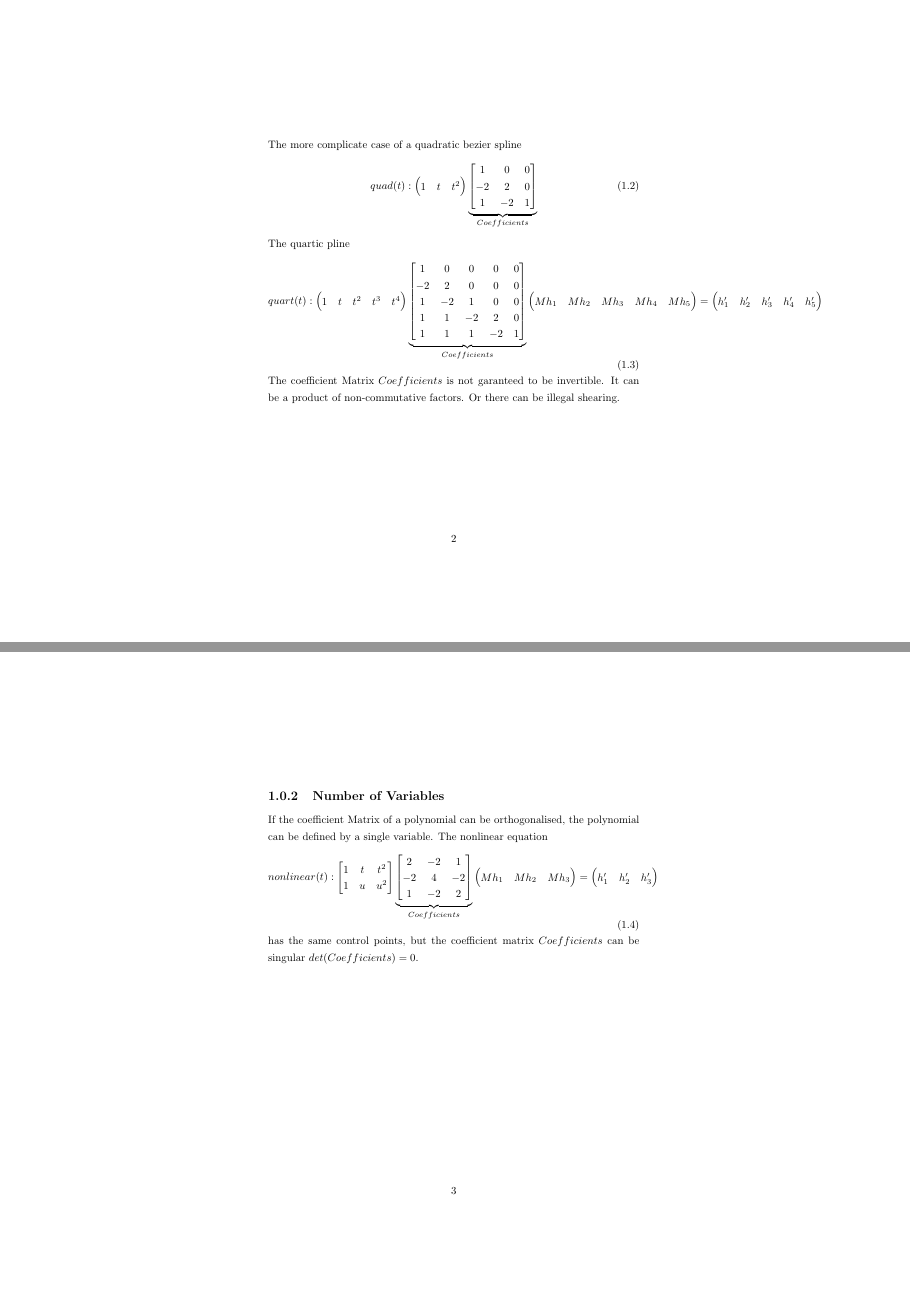
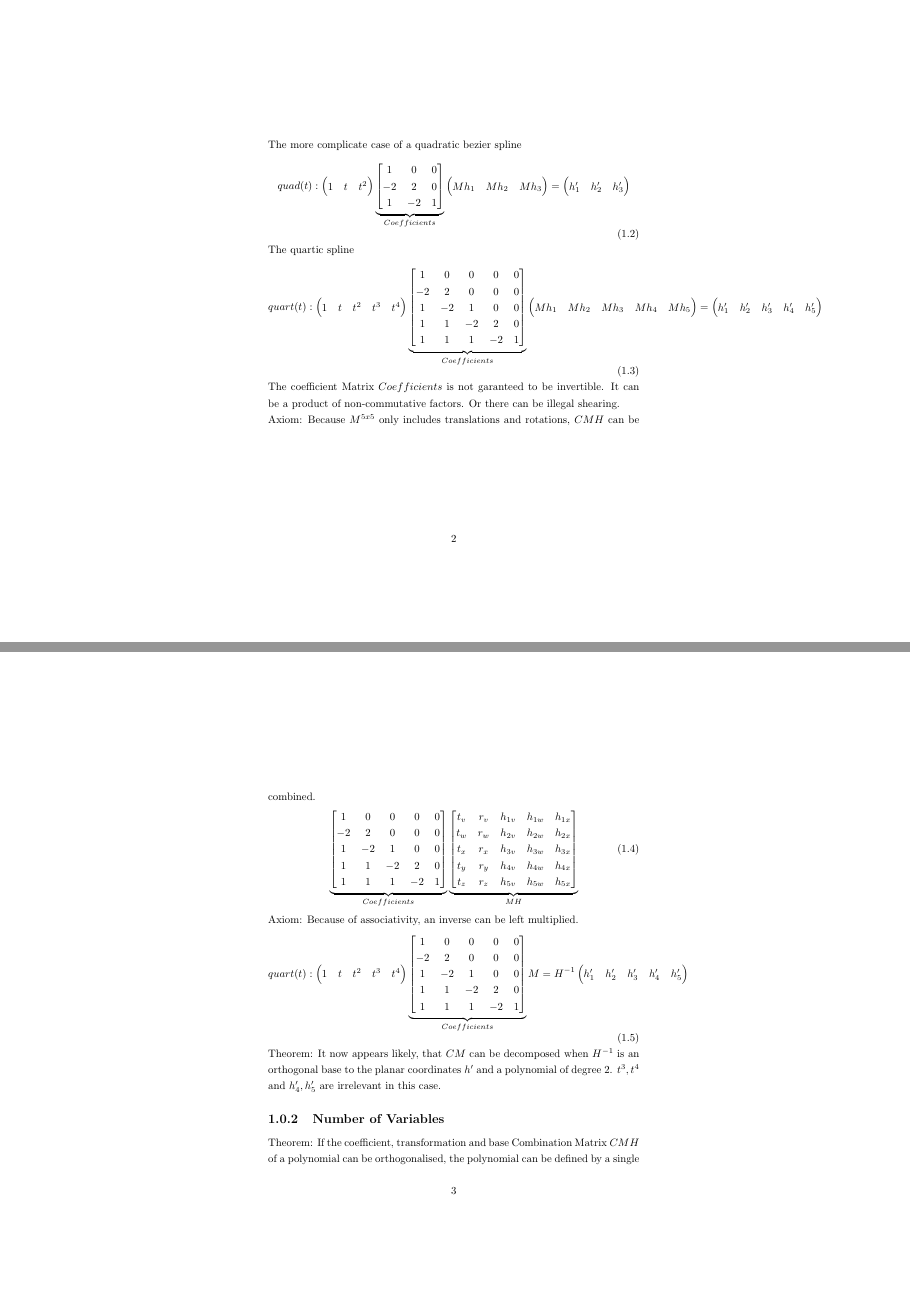
Before and after one commit to specpose/stopeight, a LaTeX thesis (doc/latex/Spline_Axioms.tex): pages 3 and 4 of 9 before the commit and pages 3 and 4 of 8 after it, joined at a grey line. Compiled offline with pdfLaTeX.

Commit message:
FIXED doc latex Stopeight variable naming

```diff
--- a/doc/latex/Spline_Axioms.tex
+++ b/doc/latex/Spline_Axioms.tex
@@ -46,8 +46,15 @@ quad(t):
 -2 & 2 & 0\\
 1 & -2 &1
 \end{bmatrix}}_{Coefficients}
+\begin{pmatrix}
+Mh_{1} & Mh_{2} & Mh_{3}
+\end{pmatrix}
+=
+\begin{pmatrix}
+h_{1}' & h_{2}' & h_{3}'
+\end{pmatrix}
 \end{equation}
-The quartic pline
+The quartic spline
 \begin{equation}
 quart(t):
 \begin{pmatrix}
@@ -68,10 +75,49 @@ Mh_{1} & Mh_{2} & Mh_{3} & Mh_{4} & Mh_{5}
 h_{1}' & h_{2}' & h_{3}' & h_{4}' & h_{5}'
 \end{pmatrix}
 \end{equation}
-The coefficient Matrix $Coefficients$ is not garanteed to be invertible. It can be a product of non-commutative factors. Or there can be illegal shearing.
+The coefficient Matrix $Coefficients$ is not garanteed to be invertible. It can be a product of non-commutative factors. Or there can be illegal shearing.\\
+Axiom: Because $M^{5x5}$ only includes translations and rotations, $CMH$ can be combined.
+\begin{equation}
+\underbrace{\begin{bmatrix}
+1 & 0 & 0 & 0 & 0\\
+-2 & 2 & 0 & 0 & 0\\
+1 & -2 &1 & 0 & 0\\
+1 & 1 & -2 & 2 & 0\\
+1 & 1 & 1 & -2 & 1
+\end{bmatrix}}_{Coefficients}
+\underbrace{\begin{bmatrix}
+t_{v} & r_{v} & h_{1v} & h_{1w} & h_{1x}\\
+t_{w} & r_{w} & h_{2v} & h_{2w} & h_{2x}\\
+t_{x} & r_{x} & h_{3v} & h_{3w} & h_{3x}\\
+t_{y} & r_{y} & h_{4v} & h_{4w} & h_{4x}\\
+t_{z} & r_{z} & h_{5v} & h_{5w} & h_{5x}
+\end{bmatrix}}_{MH}
+\end{equation}
+Axiom: Because of associativity, an inverse can be left multiplied.
+\begin{equation}
+quart(t):
+\begin{pmatrix}
+1 & t & t^2 & t^3 & t^4
+\end{pmatrix}
+\underbrace{\begin{bmatrix}
+1 & 0 & 0 & 0 & 0\\
+-2 & 2 & 0 & 0 & 0\\
+1 & -2 &1 & 0 & 0\\
+1 & 1 & -2 & 2 & 0\\
+1 & 1 & 1 & -2 & 1
+\end{bmatrix}}_{Coefficients}
+M
+=
+H^{-1}
+\begin{pmatrix}
+h_{1}' & h_{2}' & h_{3}' & h_{4}' & h_{5}'
+\end{pmatrix}
+\end{equation}
+Theorem: It now appears likely, that $CM$ can be decomposed when $H^{-1}$ is an orthogonal base to the planar coordinates $h'$ and a polynomial of degree 2. $t^3,t^4$ and $h'_{4},h'_{5}$ are irrelevant in this case.
 
 \subsection{Number of Variables}
-If the coefficient Matrix of a polynomial can be orthogonalised, the polynomial can be defined by a single variable. The nonlinear equation
+Theorem: If the coefficient, transformation and base Combination Matrix $CMH$ of a polynomial can be orthogonalised, the polynomial can be defined by a single variable.\\\\
+Axiom: The nonlinear equation
 \begin{equation}
 nonlinear(t):
 \begin{bmatrix}
@@ -82,14 +128,11 @@ nonlinear(t):
 2 & -2 & 1\\
 -2 & 4 & -2\\
 1 & -2 & 2
-\end{bmatrix}}_{Coefficients}
-\begin{pmatrix}
-Mh_{1} & Mh_{2} & Mh_{3}
-\end{pmatrix}
+\end{bmatrix}}_{CMH}
 =
 \begin{pmatrix}
 h_{1}' & h_{2}' & h_{3}'
 \end{pmatrix}
 \end{equation}
-has the same control points, but the coefficient matrix $Coefficients$ can be singular $det(Coefficients)=0$.
+has the same control points, but the coefficient matrix $Coefficients$ can be non-invertible $det(Coefficients)=0$ for rows $t,u$.
 
```
Also changed, not shown: doc/latex/Antis.tex (+12 -12 lines), doc/latex/Spline_Axioms.tex (2 more changed lines).
